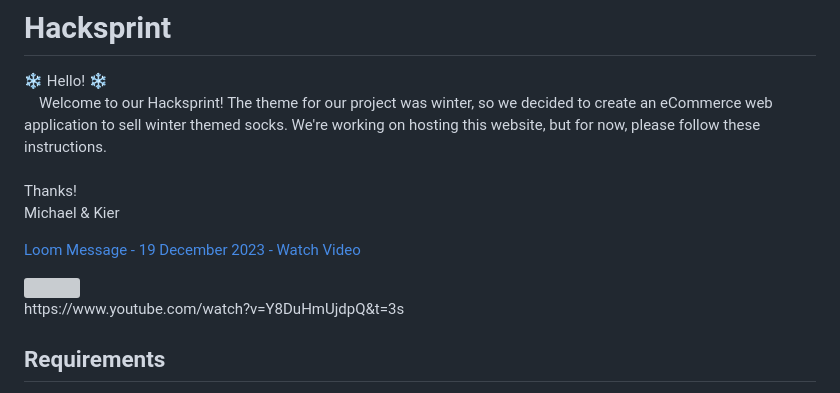
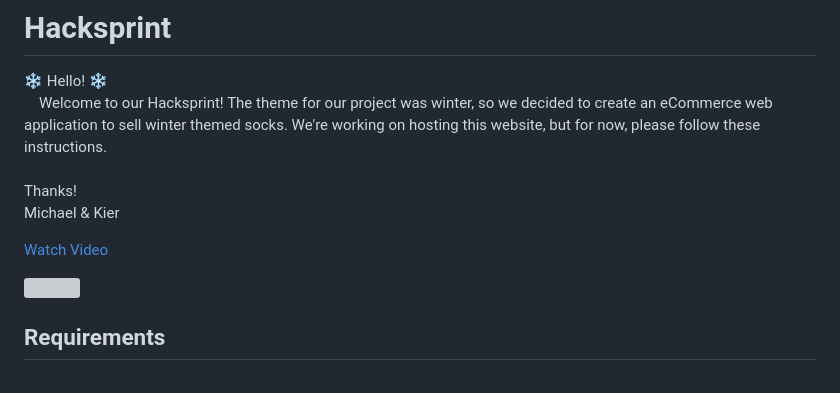
Before and after one commit to michaellgans/holbertonschool-hacksprint, a Markdown page: README.md, the part around the change. Drawn GitHub-style; grey boxes are pictures that could not be loaded.

```diff
--- a/README.md
+++ b/README.md
@@ -8,13 +8,12 @@ Michael & Kier
 
 <div>
     <a href="https://www.loom.com/share/27305bdd4d834675871cb811129630a0">
-      <p>Loom Message - 19 December 2023 - Watch Video</p>
+      <p>Watch Video</p>
     </a>
     <a href="https://www.loom.com/share/27305bdd4d834675871cb811129630a0">
       <img style="max-width:300px;" src="https://cdn.loom.com/sessions/thumbnails/27305bdd4d834675871cb811129630a0-with-play.gif">
     </a>
   </div>
-https://www.youtube.com/watch?v=Y8DuHmUjdpQ&t=3s
 
 ## Requirements
 This is a flask application.  Please ensure flask is installed!<br>
```
